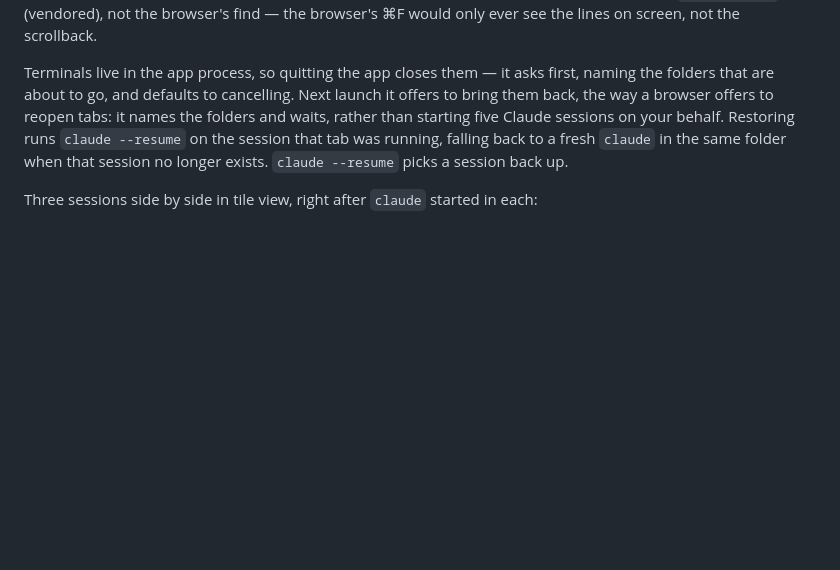
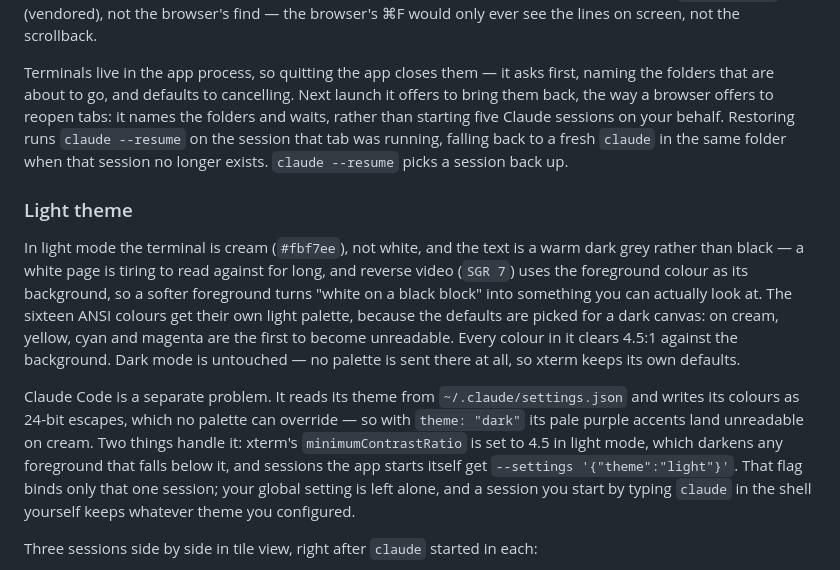
Before and after one commit to ferhatural/mineClaude, a Markdown page: README.md, the part around the change. Drawn GitHub-style; blank space fills up the shorter version.

```diff
--- a/README.md
+++ b/README.md
@@ -212,6 +212,24 @@ that tab was running, falling back to a fresh `claude` in the same folder when t
 longer exists. `claude --resume` picks a
 session back up.
 
+### Light theme
+
+In light mode the terminal is cream (`#fbf7ee`), not white, and the text is a warm dark grey
+rather than black — a white page is tiring to read against for long, and reverse video (`SGR 7`)
+uses the foreground colour as its background, so a softer foreground turns "white on a black
+block" into something you can actually look at. The sixteen ANSI colours get their own light
+palette, because the defaults are picked for a dark canvas: on cream, yellow, cyan and magenta
+are the first to become unreadable. Every colour in it clears 4.5:1 against the background.
+Dark mode is untouched — no palette is sent there at all, so xterm keeps its own defaults.
+
+Claude Code is a separate problem. It reads its theme from `~/.claude/settings.json` and writes
+its colours as 24-bit escapes, which no palette can override — so with `theme: "dark"` its pale
+purple accents land unreadable on cream. Two things handle it: xterm's `minimumContrastRatio`
+is set to 4.5 in light mode, which darkens any foreground that falls below it, and sessions the
+app starts itself get `--settings '{"theme":"light"}'`. That flag binds only that one session;
+your global setting is left alone, and a session you start by typing `claude` in the shell
+yourself keeps whatever theme you configured.
+
 Three sessions side by side in tile view, right after `claude` started in each:
 
 ![Terminals view](docs/terminals.png)
```
Also changed, not shown: README.tr.md (+17 -0 lines).
